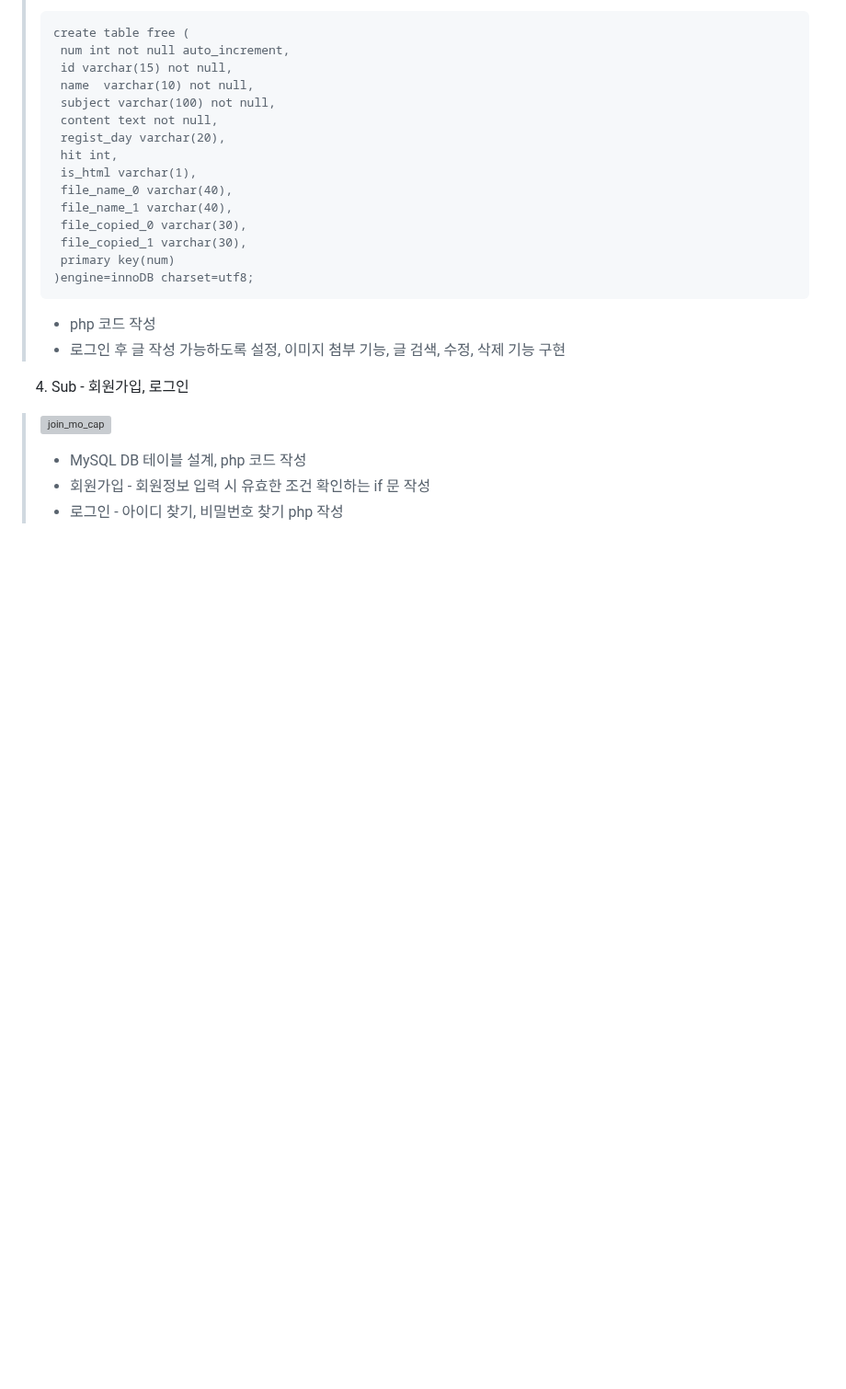
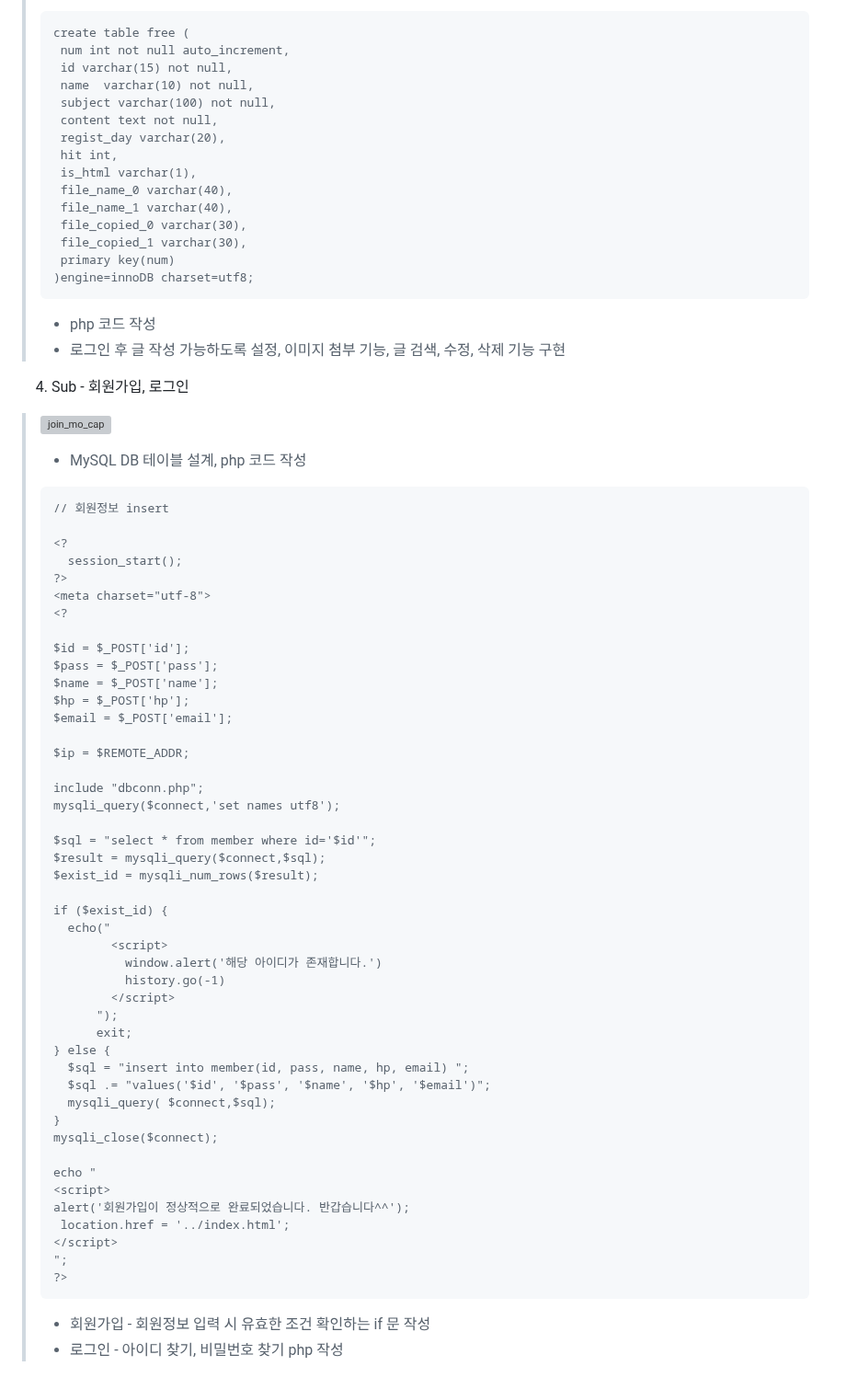
Before and after one commit to Hwangminsun/Tapered_coffee, a Markdown page: README.md, the part around the change. Shown at 92% size. GitHub-like rendering; blank space fills up the shorter version; grey boxes are pictures that could not be loaded.

````diff
--- a/README.md
+++ b/README.md
@@ -127,5 +127,52 @@
  4. Sub - 회원가입, 로그인
 > ![join_mo_cap](https://github.com/Hwangminsun/tapered_coffee/assets/127732251/ddee6577-4dab-4452-bdf1-f4534a9a00e7)
   > - MySQL DB 테이블 설계, php 코드 작성
+> ```
+> // 회원정보 insert
+>
+> <?
+>   session_start();
+> ?>
+> <meta charset="utf-8">
+> <?
+>
+> $id = $_POST['id'];
+> $pass = $_POST['pass'];
+> $name = $_POST['name'];
+> $hp = $_POST['hp'];
+> $email = $_POST['email'];
+>
+> $ip = $REMOTE_ADDR;
+>
+> include "dbconn.php";
+> mysqli_query($connect,'set names utf8');
+>
+> $sql = "select * from member where id='$id'";
+> $result = mysqli_query($connect,$sql);
+> $exist_id = mysqli_num_rows($result);
+>
+> if ($exist_id) {
+>   echo("
+>         <script>
+>           window.alert('해당 아이디가 존재합니다.')
+>           history.go(-1)
+>         </script>
+>       ");
+>       exit;
+> } else {
+>   $sql = "insert into member(id, pass, name, hp, email) ";
+>   $sql .= "values('$id', '$pass', '$name', '$hp', '$email')";
+>   mysqli_query( $connect,$sql);
+> }
+> mysqli_close($connect);
+>
+> echo "
+> <script>
+> alert('회원가입이 정상적으로 완료되었습니다. 반갑습니다^^');
+>  location.href = '../index.html';
+> </script>
+> ";
+> ?>
+> ```
   > - 회원가입 - 회원정보 입력 시 유효한 조건 확인하는 if 문 작성
   > - 로그인 - 아이디 찾기, 비밀번호 찾기 php 작성
````
